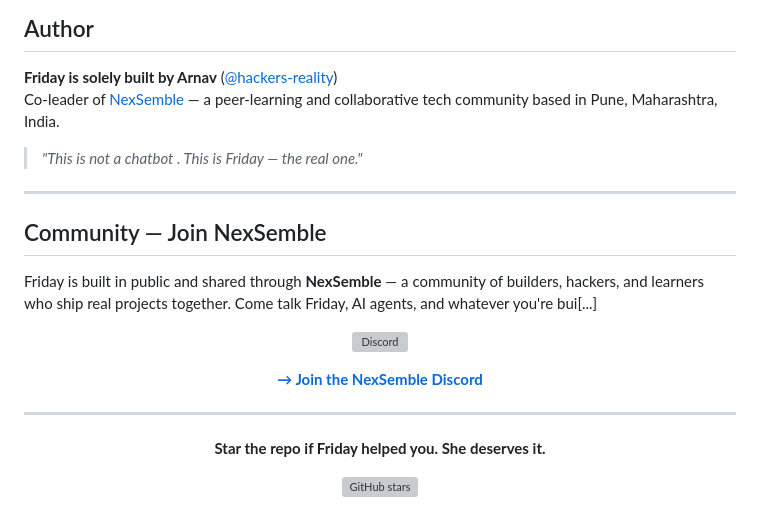
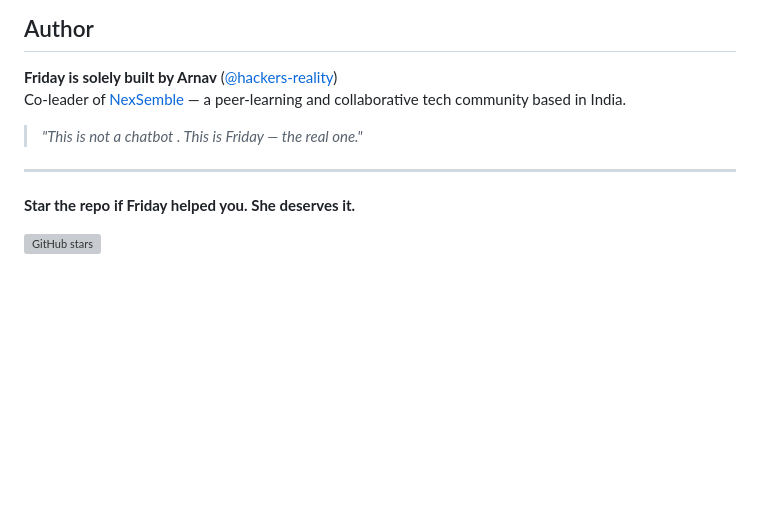
Before and after one commit to hackers-reality/friday, a Markdown page: README.md, the part around the change. GitHub-like rendering; blank space fills up the shorter version; grey boxes are pictures that could not be loaded.

Commit message:
Update author information and remove community section
Removed community section and adjusted author details.

```diff
--- a/README.md
+++ b/README.md
@@ -779,27 +779,11 @@ MIT License — see [LICENSE](LICENSE) for details.
 ## Author
 
 **Friday is solely built by Arnav** ([@hackers-reality](https://github.com/hackers-reality))
-Co-leader of [NexSemble](https://github.com/hackers-reality) — a peer-learning and collaborative tech community based in Pune, Maharashtra, India.
+Co-leader of [NexSemble](https://github.com/hackers-reality) — a peer-learning and collaborative tech community based in India.
 
 > *"This is not a chatbot . This is Friday — the real one."*
 
 ---
-
-## Community — Join NexSemble
-
-Friday is built in public and shared through **NexSemble** — a community of builders, hackers, and learners who ship real projects together. Come talk Friday, AI agents, and whatever you're bui[...]
-
-<div align="center">
-
-[![Discord](https://img.shields.io/discord/1483417587034493009?style=for-the-badge&logo=discord&logoColor=white&label=NexSemble%20Discord&color=5865F2)](https://discord.gg/Ttqz3jHGk2)
-
-**[→ Join the NexSemble Discord](https://discord.gg/Ttqz3jHGk2)**
-
-</div>
-
----
-
-<div align="center">
 
 **Star the repo if Friday helped you. She deserves it.**
 
```
